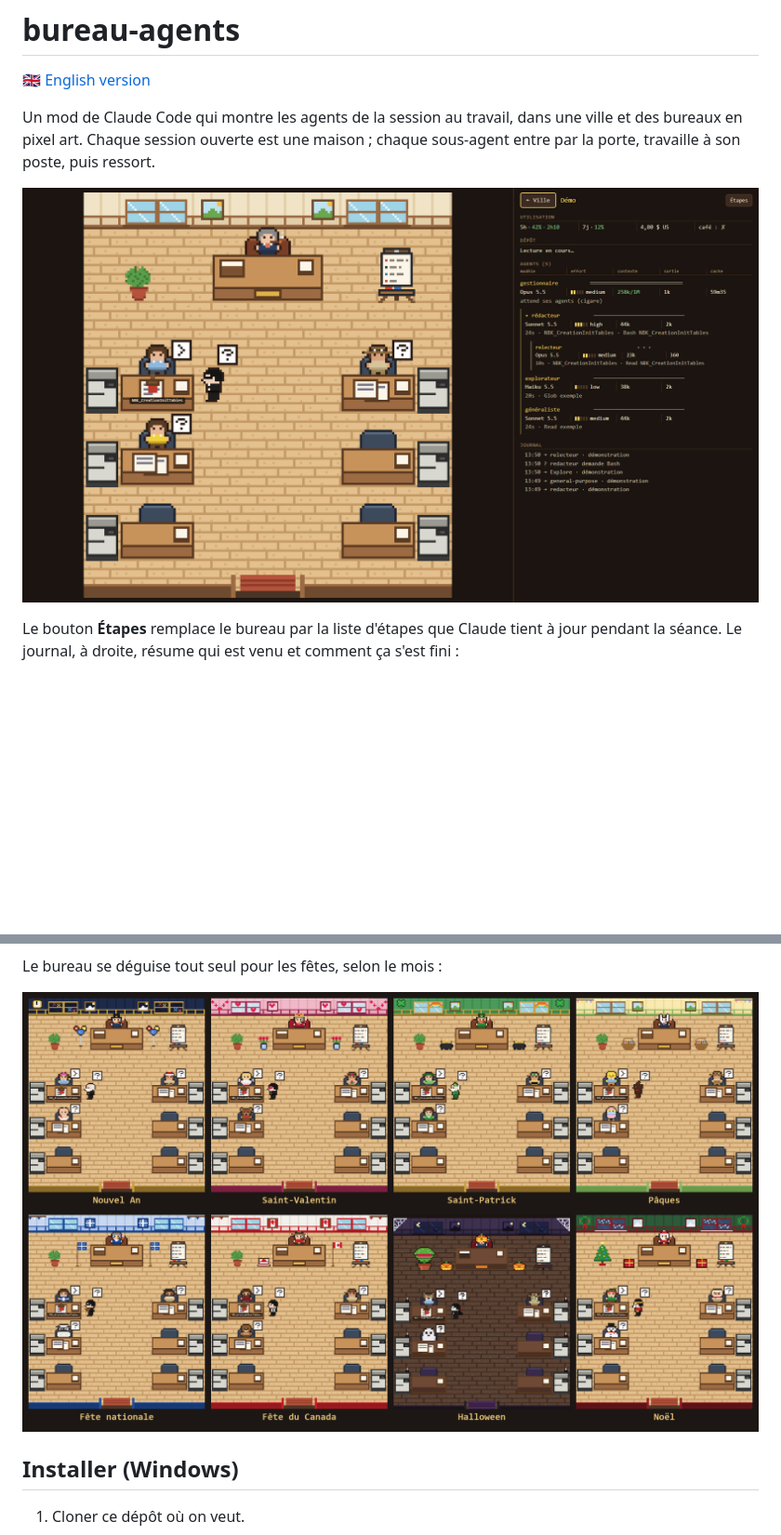
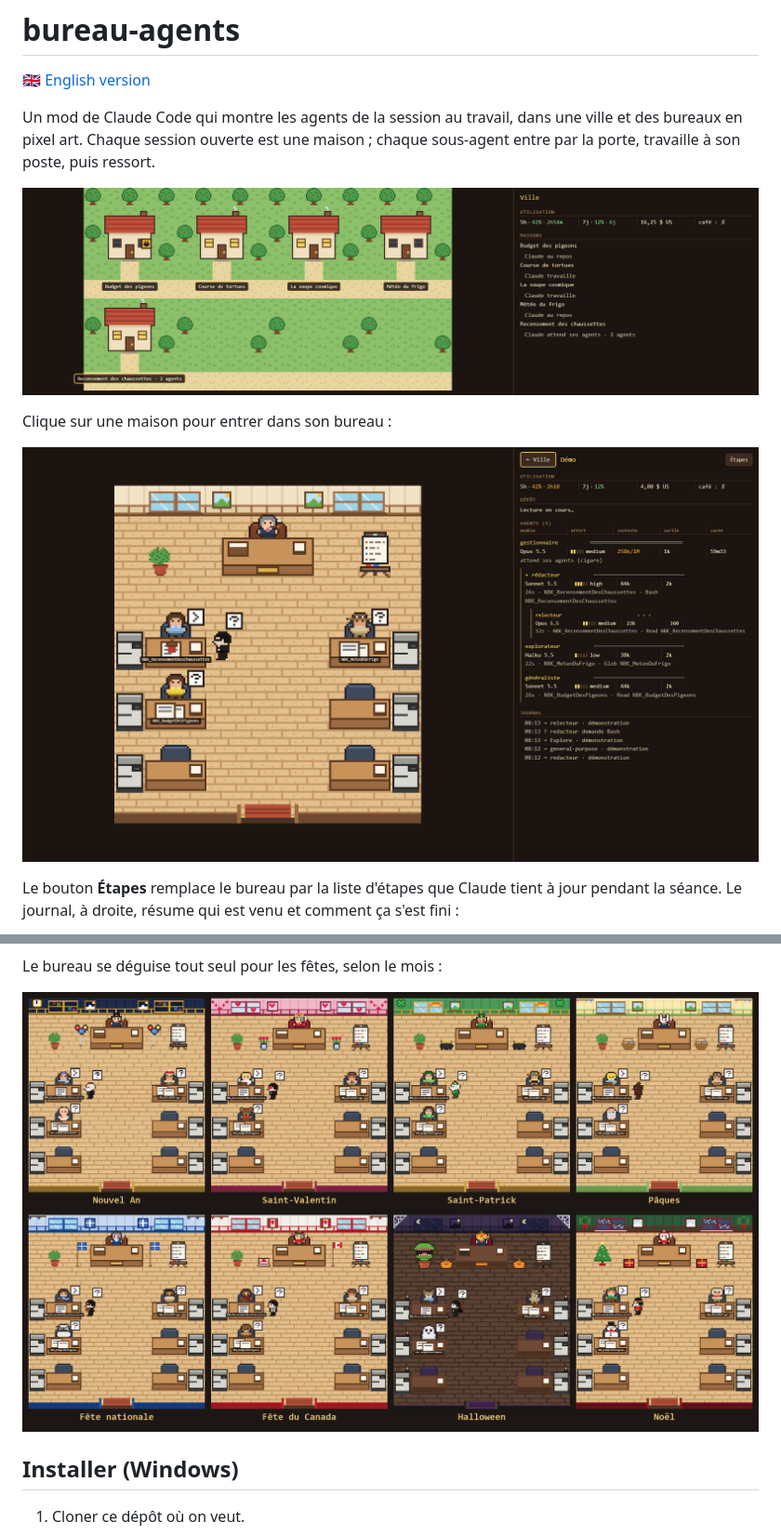
Before and after one commit to DrNoCool/bureau-agents, a Markdown page: LISEZMOI.md, 2 parts joined by grey strips. Shown at 93% size. GitHub-like rendering; pictures changed too: captures/bureau.png, captures/themes.png, captures/ville.png (added); blank space fills up the shorter version.

```diff
--- a/LISEZMOI.md
+++ b/LISEZMOI.md
@@ -3,6 +3,10 @@
 🇬🇧 [English version](README.md)
 
 Un mod de Claude Code qui montre les agents de la session au travail, dans une ville et des bureaux en pixel art. Chaque session ouverte est une maison ; chaque sous-agent entre par la porte, travaille à son poste, puis ressort.
+
+![La ville : une maison par session ouverte, les fenêtres allumées quand Claude travaille, une main levée quand il attend ta permission](captures/ville.png)
+
+Clique sur une maison pour entrer dans son bureau :
 
 ![Le bureau pendant une session : le gestionnaire en haut, les sous-agents à leur poste, un auditeur qui va voir le rédacteur](captures/bureau.png)
 
```
Also changed, not shown: README.md (+4 -0 lines), 3 other files.
